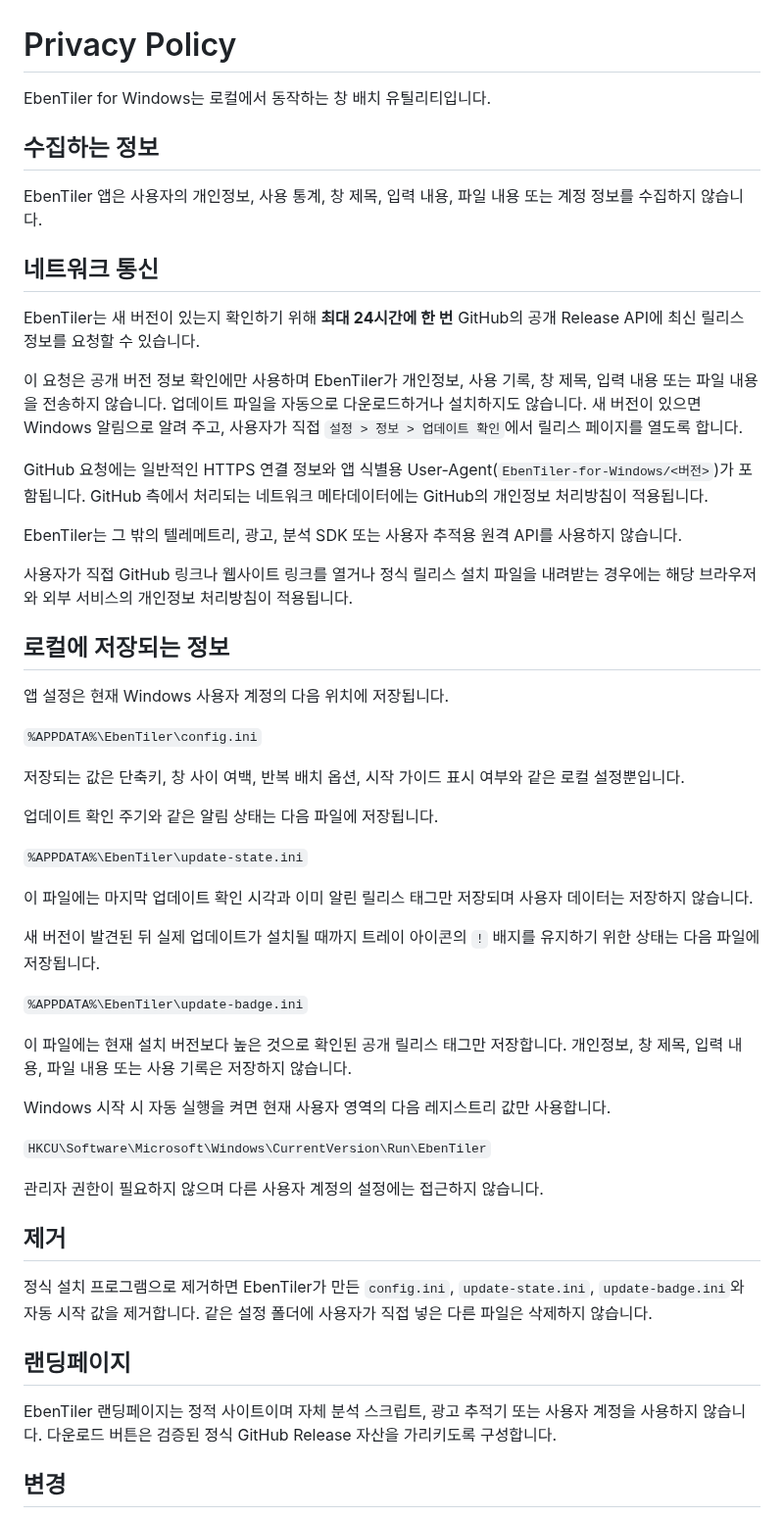
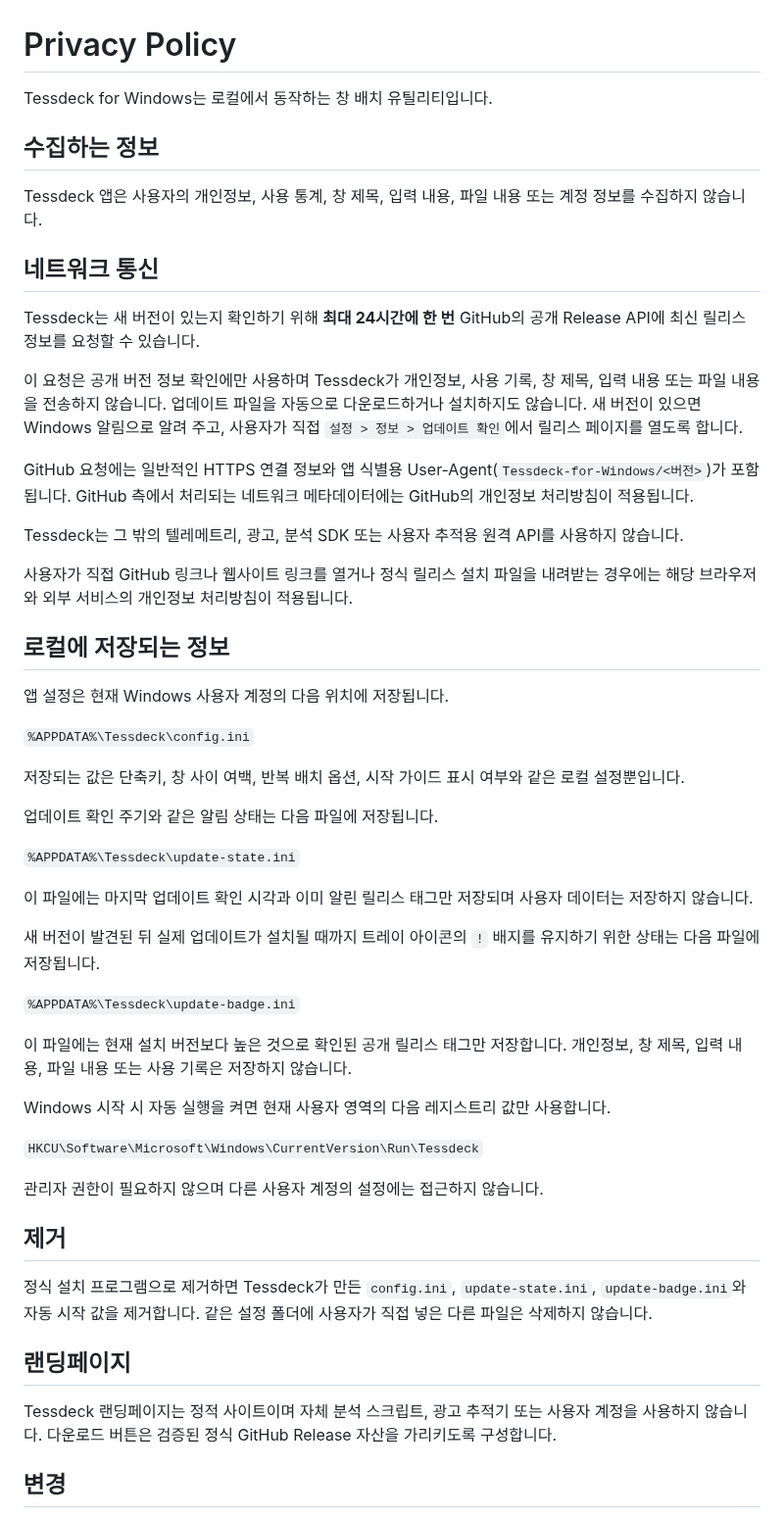
Before and after one commit to Eben-Builds/EbenTiler-for-Windows, a Markdown page: PRIVACY.md, the part around the change. Shown at 98% size. Drawn GitHub-style.

Commit message:
Rebrand Tessdeck privacy policy

```diff
--- a/PRIVACY.md
+++ b/PRIVACY.md
@@ -1,20 +1,20 @@
 # Privacy Policy
 
-EbenTiler for Windows는 로컬에서 동작하는 창 배치 유틸리티입니다.
+Tessdeck for Windows는 로컬에서 동작하는 창 배치 유틸리티입니다.
 
 ## 수집하는 정보
 
-EbenTiler 앱은 사용자의 개인정보, 사용 통계, 창 제목, 입력 내용, 파일 내용 또는 계정 정보를 수집하지 않습니다.
+Tessdeck 앱은 사용자의 개인정보, 사용 통계, 창 제목, 입력 내용, 파일 내용 또는 계정 정보를 수집하지 않습니다.
 
 ## 네트워크 통신
 
-EbenTiler는 새 버전이 있는지 확인하기 위해 **최대 24시간에 한 번** GitHub의 공개 Release API에 최신 릴리스 정보를 요청할 수 있습니다.
+Tessdeck는 새 버전이 있는지 확인하기 위해 **최대 24시간에 한 번** GitHub의 공개 Release API에 최신 릴리스 정보를 요청할 수 있습니다.
 
-이 요청은 공개 버전 정보 확인에만 사용하며 EbenTiler가 개인정보, 사용 기록, 창 제목, 입력 내용 또는 파일 내용을 전송하지 않습니다. 업데이트 파일을 자동으로 다운로드하거나 설치하지도 않습니다. 새 버전이 있으면 Windows 알림으로 알려 주고, 사용자가 직접 `설정 > 정보 > 업데이트 확인`에서 릴리스 페이지를 열도록 합니다.
+이 요청은 공개 버전 정보 확인에만 사용하며 Tessdeck가 개인정보, 사용 기록, 창 제목, 입력 내용 또는 파일 내용을 전송하지 않습니다. 업데이트 파일을 자동으로 다운로드하거나 설치하지도 않습니다. 새 버전이 있으면 Windows 알림으로 알려 주고, 사용자가 직접 `설정 > 정보 > 업데이트 확인`에서 릴리스 페이지를 열도록 합니다.
 
-GitHub 요청에는 일반적인 HTTPS 연결 정보와 앱 식별용 User-Agent(`EbenTiler-for-Windows/<버전>`)가 포함됩니다. GitHub 측에서 처리되는 네트워크 메타데이터에는 GitHub의 개인정보 처리방침이 적용됩니다.
+GitHub 요청에는 일반적인 HTTPS 연결 정보와 앱 식별용 User-Agent(`Tessdeck-for-Windows/<버전>`)가 포함됩니다. GitHub 측에서 처리되는 네트워크 메타데이터에는 GitHub의 개인정보 처리방침이 적용됩니다.
 
-EbenTiler는 그 밖의 텔레메트리, 광고, 분석 SDK 또는 사용자 추적용 원격 API를 사용하지 않습니다.
+Tessdeck는 그 밖의 텔레메트리, 광고, 분석 SDK 또는 사용자 추적용 원격 API를 사용하지 않습니다.
 
 사용자가 직접 GitHub 링크나 웹사이트 링크를 열거나 정식 릴리스 설치 파일을 내려받는 경우에는 해당 브라우저와 외부 서비스의 개인정보 처리방침이 적용됩니다.
 
@@ -22,35 +22,35 @@ EbenTiler는 그 밖의 텔레메트리, 광고, 분석 SDK 또는 사용자 추
 
 앱 설정은 현재 Windows 사용자 계정의 다음 위치에 저장됩니다.
 
-`%APPDATA%\EbenTiler\config.ini`
+`%APPDATA%\Tessdeck\config.ini`
 
 저장되는 값은 단축키, 창 사이 여백, 반복 배치 옵션, 시작 가이드 표시 여부와 같은 로컬 설정뿐입니다.
 
 업데이트 확인 주기와 같은 알림 상태는 다음 파일에 저장됩니다.
 
-`%APPDATA%\EbenTiler\update-state.ini`
+`%APPDATA%\Tessdeck\update-state.ini`
 
 이 파일에는 마지막 업데이트 확인 시각과 이미 알린 릴리스 태그만 저장되며 사용자 데이터는 저장하지 않습니다.
 
 새 버전이 발견된 뒤 실제 업데이트가 설치될 때까지 트레이 아이콘의 `!` 배지를 유지하기 위한 상태는 다음 파일에 저장됩니다.
 
-`%APPDATA%\EbenTiler\update-badge.ini`
+`%APPDATA%\Tessdeck\update-badge.ini`
 
 이 파일에는 현재 설치 버전보다 높은 것으로 확인된 공개 릴리스 태그만 저장합니다. 개인정보, 창 제목, 입력 내용, 파일 내용 또는 사용 기록은 저장하지 않습니다.
 
 Windows 시작 시 자동 실행을 켜면 현재 사용자 영역의 다음 레지스트리 값만 사용합니다.
 
-`HKCU\Software\Microsoft\Windows\CurrentVersion\Run\EbenTiler`
+`HKCU\Software\Microsoft\Windows\CurrentVersion\Run\Tessdeck`
 
 관리자 권한이 필요하지 않으며 다른 사용자 계정의 설정에는 접근하지 않습니다.
 
 ## 제거
 
-정식 설치 프로그램으로 제거하면 EbenTiler가 만든 `config.ini`, `update-state.ini`, `update-badge.ini`와 자동 시작 값을 제거합니다. 같은 설정 폴더에 사용자가 직접 넣은 다른 파일은 삭제하지 않습니다.
+정식 설치 프로그램으로 제거하면 Tessdeck가 만든 `config.ini`, `update-state.ini`, `update-badge.ini`와 자동 시작 값을 제거합니다. 같은 설정 폴더에 사용자가 직접 넣은 다른 파일은 삭제하지 않습니다.
 
 ## 랜딩페이지
 
-EbenTiler 랜딩페이지는 정적 사이트이며 자체 분석 스크립트, 광고 추적기 또는 사용자 계정을 사용하지 않습니다. 다운로드 버튼은 검증된 정식 GitHub Release 자산을 가리키도록 구성합니다.
+Tessdeck 랜딩페이지는 정적 사이트이며 자체 분석 스크립트, 광고 추적기 또는 사용자 계정을 사용하지 않습니다. 다운로드 버튼은 검증된 정식 GitHub Release 자산을 가리키도록 구성합니다.
 
 ## 변경
 
```
